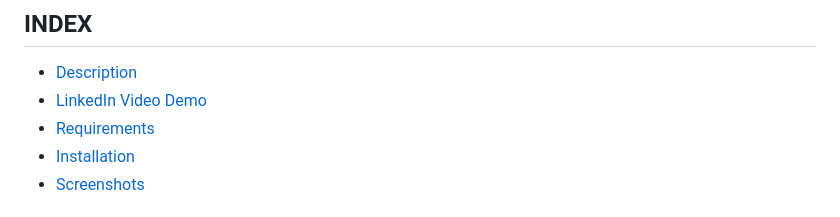
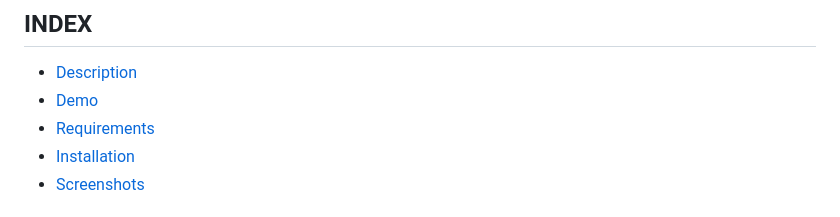
Before and after one commit to PyMustafa/Basic_banking_system, a Markdown page: README.md, the part around the change. Drawn GitHub-style.

```diff
--- a/README.md
+++ b/README.md
@@ -3,7 +3,7 @@
 ## INDEX
 
 - [Description](#description)
-- [LinkedIn Video Demo](#linkedin-video-demo)
+- [Demo](#linkedin-video-demo)
 - [Requirements](#requirements)
 - [Installation](#installation)
 - [Screenshots](#screenshots)
```
